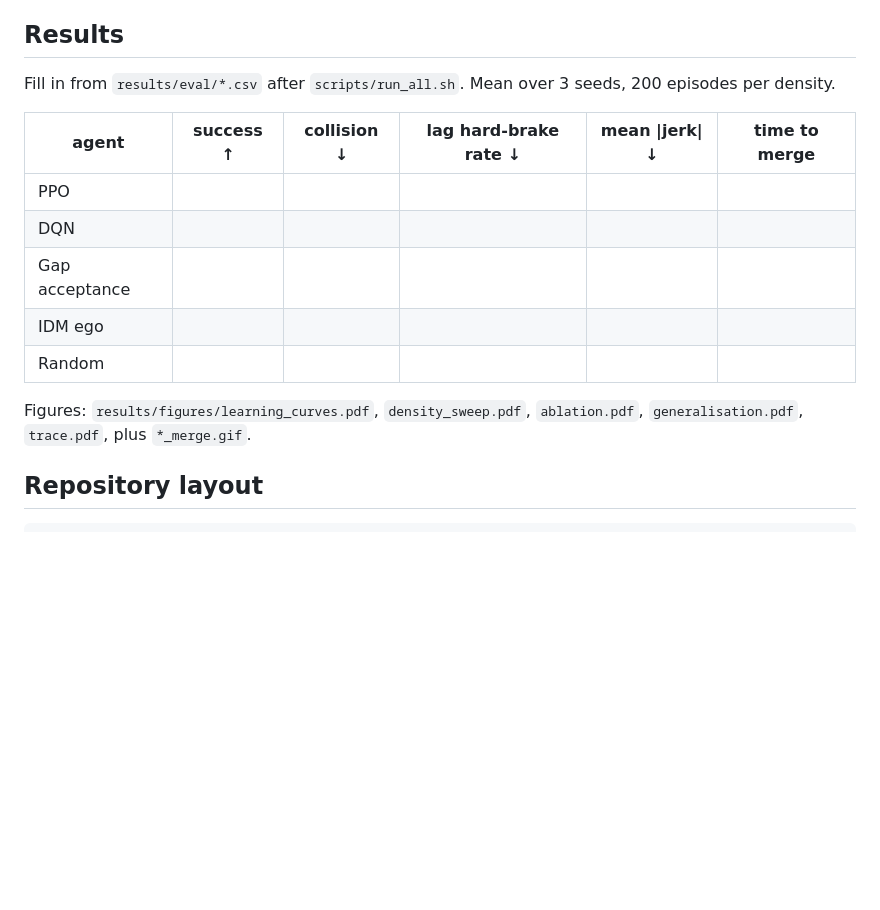
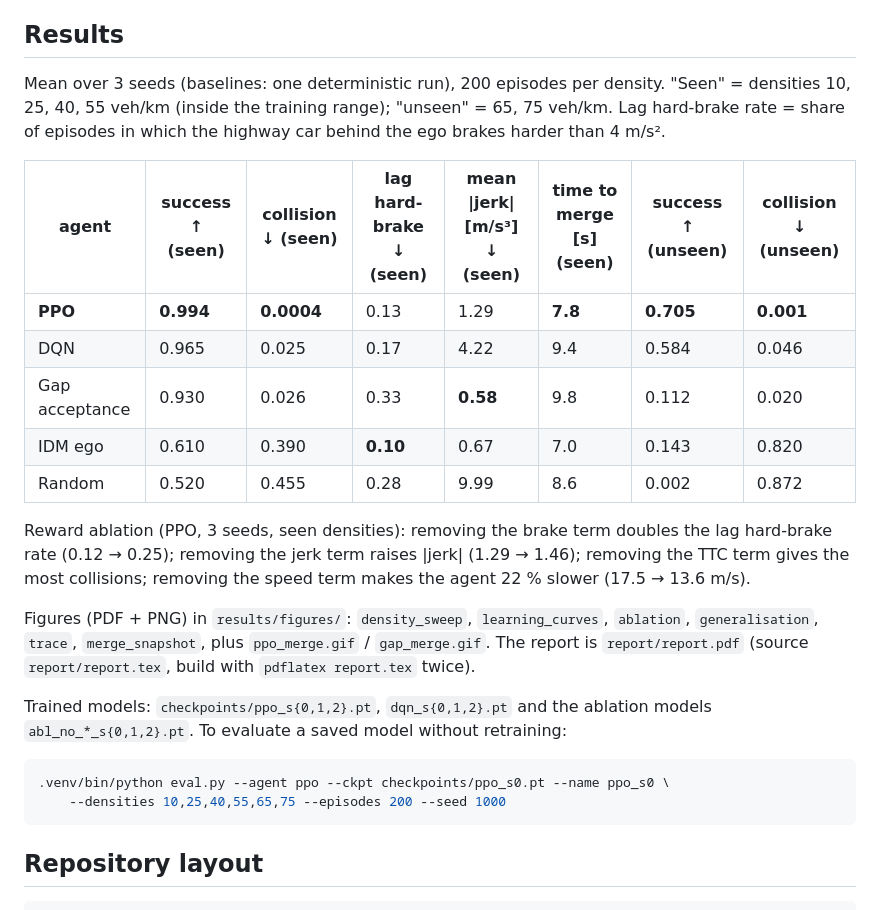
Before and after one commit to hitesh771/mergerl, a Markdown page: README.md, the part around the change. Rendered like a GitHub page; blank space fills up the shorter version.

Commit message:
Fill in README results table and model usage

````diff
--- a/README.md
+++ b/README.md
@@ -115,19 +115,37 @@ scenarios for every agent, so training and evaluation never overlap.
 
 ## Results
 
-Fill in from `results/eval/*.csv` after `scripts/run_all.sh`. Mean over 3
-seeds, 200 episodes per density.
+Mean over 3 seeds (baselines: one deterministic run), 200 episodes per
+density. "Seen" = densities 10, 25, 40, 55 veh/km (inside the training
+range); "unseen" = 65, 75 veh/km. Lag hard-brake rate = share of episodes in
+which the highway car behind the ego brakes harder than 4 m/s².
 
-| agent | success ↑ | collision ↓ | lag hard-brake rate ↓ | mean \|jerk\| ↓ | time to merge |
-|---|---|---|---|---|---|
-| PPO | | | | | |
-| DQN | | | | | |
-| Gap acceptance | | | | | |
-| IDM ego | | | | | |
-| Random | | | | | |
+| agent | success ↑ (seen) | collision ↓ (seen) | lag hard-brake ↓ (seen) | mean \|jerk\| [m/s³] ↓ (seen) | time to merge [s] (seen) | success ↑ (unseen) | collision ↓ (unseen) |
+|---|---|---|---|---|---|---|---|
+| **PPO** | **0.994** | **0.0004** | 0.13 | 1.29 | **7.8** | **0.705** | **0.001** |
+| DQN | 0.965 | 0.025 | 0.17 | 4.22 | 9.4 | 0.584 | 0.046 |
+| Gap acceptance | 0.930 | 0.026 | 0.33 | **0.58** | 9.8 | 0.112 | 0.020 |
+| IDM ego | 0.610 | 0.390 | **0.10** | 0.67 | 7.0 | 0.143 | 0.820 |
+| Random | 0.520 | 0.455 | 0.28 | 9.99 | 8.6 | 0.002 | 0.872 |
 
-Figures: `results/figures/learning_curves.pdf`, `density_sweep.pdf`,
-`ablation.pdf`, `generalisation.pdf`, `trace.pdf`, plus `*_merge.gif`.
+Reward ablation (PPO, 3 seeds, seen densities): removing the brake term
+doubles the lag hard-brake rate (0.12 → 0.25); removing the jerk term raises
+|jerk| (1.29 → 1.46); removing the TTC term gives the most collisions;
+removing the speed term makes the agent 22 % slower (17.5 → 13.6 m/s).
+
+Figures (PDF + PNG) in `results/figures/`: `density_sweep`, `learning_curves`,
+`ablation`, `generalisation`, `trace`, `merge_snapshot`, plus
+`ppo_merge.gif` / `gap_merge.gif`. The report is `report/report.pdf`
+(source `report/report.tex`, build with `pdflatex report.tex` twice).
+
+Trained models: `checkpoints/ppo_s{0,1,2}.pt`, `dqn_s{0,1,2}.pt` and the
+ablation models `abl_no_*_s{0,1,2}.pt`. To evaluate a saved model without
+retraining:
+
+```bash
+.venv/bin/python eval.py --agent ppo --ckpt checkpoints/ppo_s0.pt --name ppo_s0 \
+    --densities 10,25,40,55,65,75 --episodes 200 --seed 1000
+```
 
 ## Repository layout
 
````
